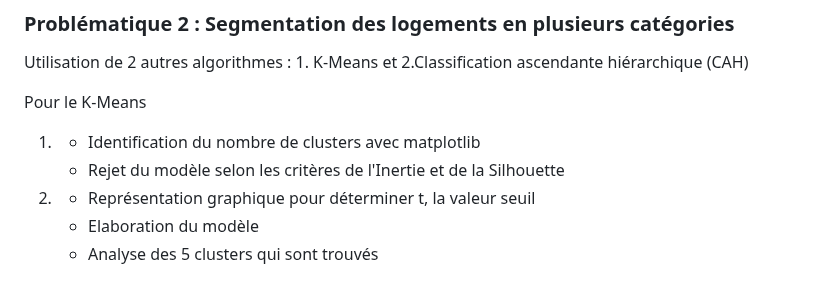
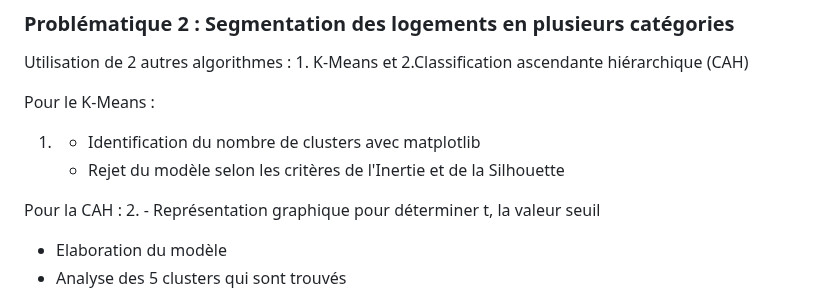
Before and after one commit to octavewagner/OctaveWagner-portfolio, a Markdown page: Projet2/README.md, the part around the change. Drawn GitHub-style.

```diff
--- a/Projet2/README.md
+++ b/Projet2/README.md
@@ -44,10 +44,11 @@ Conclusion : La régression linéaire est meilleur pour déterminer le prix des
 
 Utilisation de 2 autres algorithmes : 1. K-Means et 2.Classification ascendante hiérarchique (CAH)
 
-Pour le K-Means
+Pour le K-Means :
 1. - Identification du nombre de clusters avec matplotlib
    - Rejet du modèle selon les critères de l'Inertie et de la Silhouette
 
+Pour la CAH :
 2. - Représentation graphique pour déterminer t, la valeur seuil
    - Elaboration du modèle
    - Analyse des 5 clusters qui sont trouvés
```
